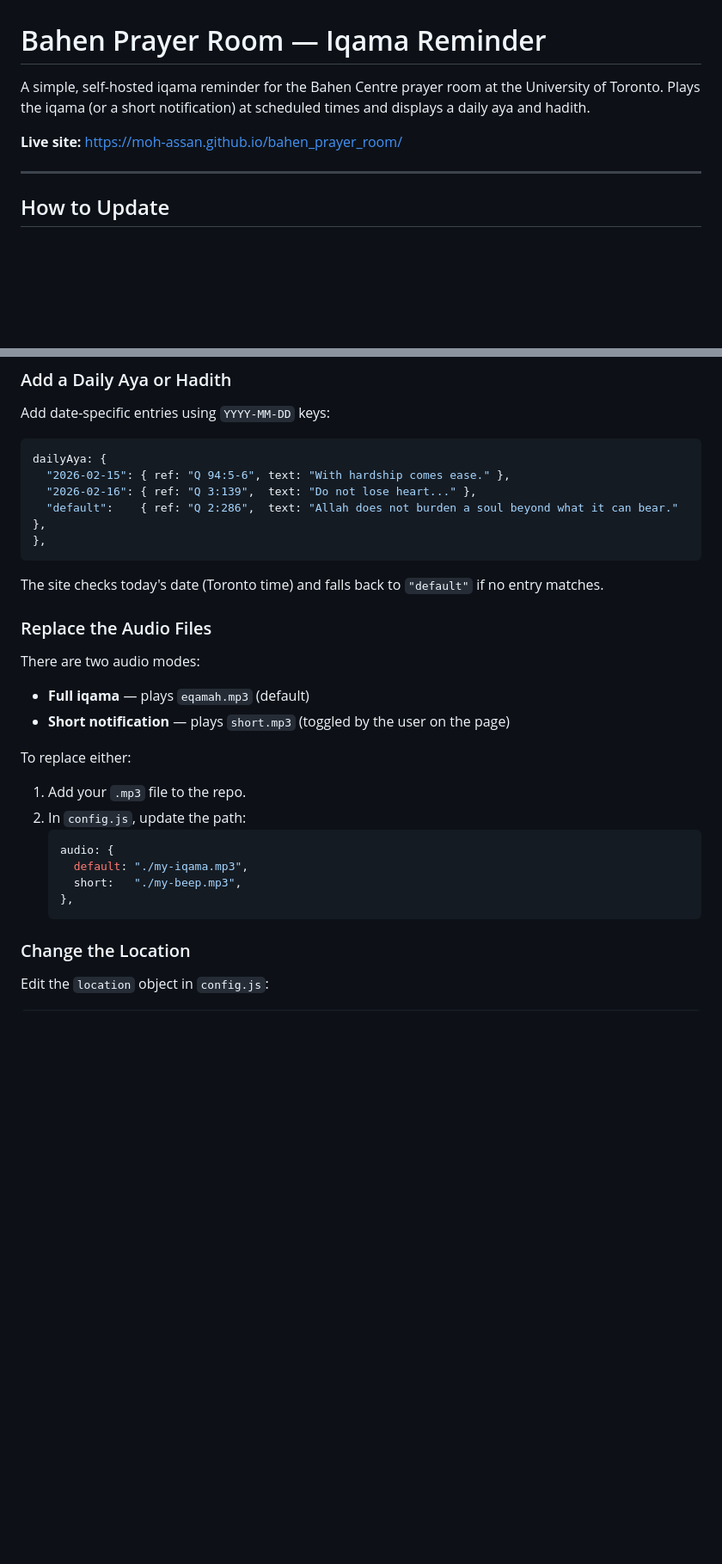
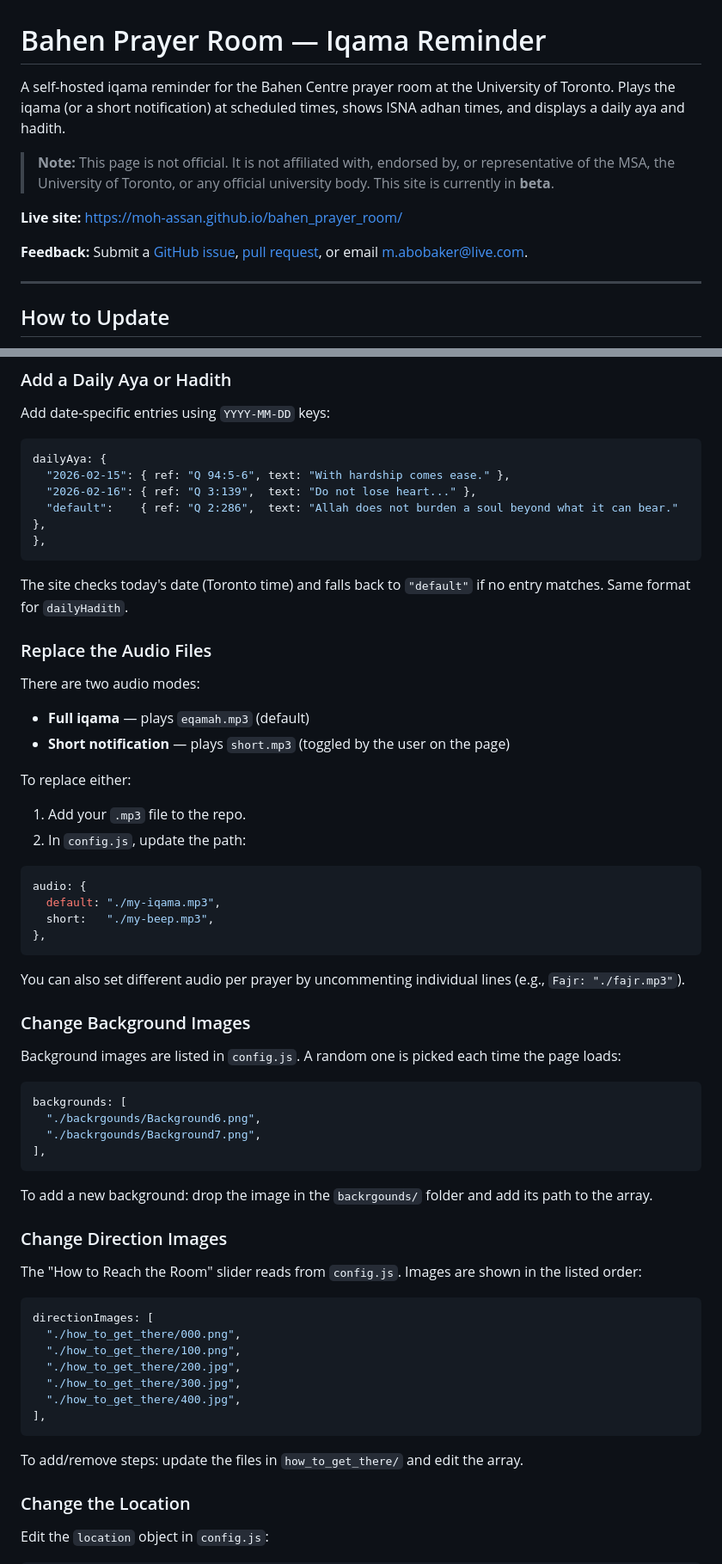
Before and after one commit to MoH-assan/bahen_prayer_room, a Markdown page: README.md, 2 parts joined by grey strips. Shown at 86% size. Drawn GitHub-style; blank space fills up the shorter version.

Commit message:
Rewrite README to reflect current features and config structure
Co-authored-by: Cursor <cursoragent@cursor.com>

````diff
--- a/README.md
+++ b/README.md
@@ -1,8 +1,12 @@
 # Bahen Prayer Room — Iqama Reminder
 
-A simple, self-hosted iqama reminder for the Bahen Centre prayer room at the University of Toronto. Plays the iqama (or a short notification) at scheduled times and displays a daily aya and hadith.
+A self-hosted iqama reminder for the Bahen Centre prayer room at the University of Toronto. Plays the iqama (or a short notification) at scheduled times, shows ISNA adhan times, and displays a daily aya and hadith.
+
+> **Note:** This page is not official. It is not affiliated with, endorsed by, or representative of the MSA, the University of Toronto, or any official university body. This site is currently in **beta**.
 
 **Live site:** https://moh-assan.github.io/bahen_prayer_room/
+
+**Feedback:** Submit a [GitHub issue](https://github.com/MoH-assan/bahen_prayer_room/issues), [pull request](https://github.com/MoH-assan/bahen_prayer_room/pulls), or email [m.abobaker@live.com](mailto:m.abobaker@live.com).
 
 ---
 
@@ -44,7 +48,7 @@ dailyAya: {
 },
 ```
 
-The site checks today's date (Toronto time) and falls back to `"default"` if no entry matches.
+The site checks today's date (Toronto time) and falls back to `"default"` if no entry matches. Same format for `dailyHadith`.
 
 ### Replace the Audio Files
 
@@ -55,12 +59,44 @@ There are two audio modes:
 To replace either:
 1. Add your `.mp3` file to the repo.
 2. In `config.js`, update the path:
-   ```js
-   audio: {
-     default: "./my-iqama.mp3",
-     short:   "./my-beep.mp3",
-   },
-   ```
+
+```js
+audio: {
+  default: "./my-iqama.mp3",
+  short:   "./my-beep.mp3",
+},
+```
+
+You can also set different audio per prayer by uncommenting individual lines (e.g., `Fajr: "./fajr.mp3"`).
+
+### Change Background Images
+
+Background images are listed in `config.js`. A random one is picked each time the page loads:
+
+```js
+backgrounds: [
+  "./backrgounds/Background6.png",
+  "./backrgounds/Background7.png",
+],
+```
+
+To add a new background: drop the image in the `backrgounds/` folder and add its path to the array.
+
+### Change Direction Images
+
+The "How to Reach the Room" slider reads from `config.js`. Images are shown in the listed order:
+
+```js
+directionImages: [
+  "./how_to_get_there/000.png",
+  "./how_to_get_there/100.png",
+  "./how_to_get_there/200.jpg",
+  "./how_to_get_there/300.jpg",
+  "./how_to_get_there/400.jpg",
+],
+```
+
+To add/remove steps: update the files in `how_to_get_there/` and edit the array.
 
 ### Change the Location
 
````
Also changed, not shown: other parts of README.md (+13 -7 lines).
